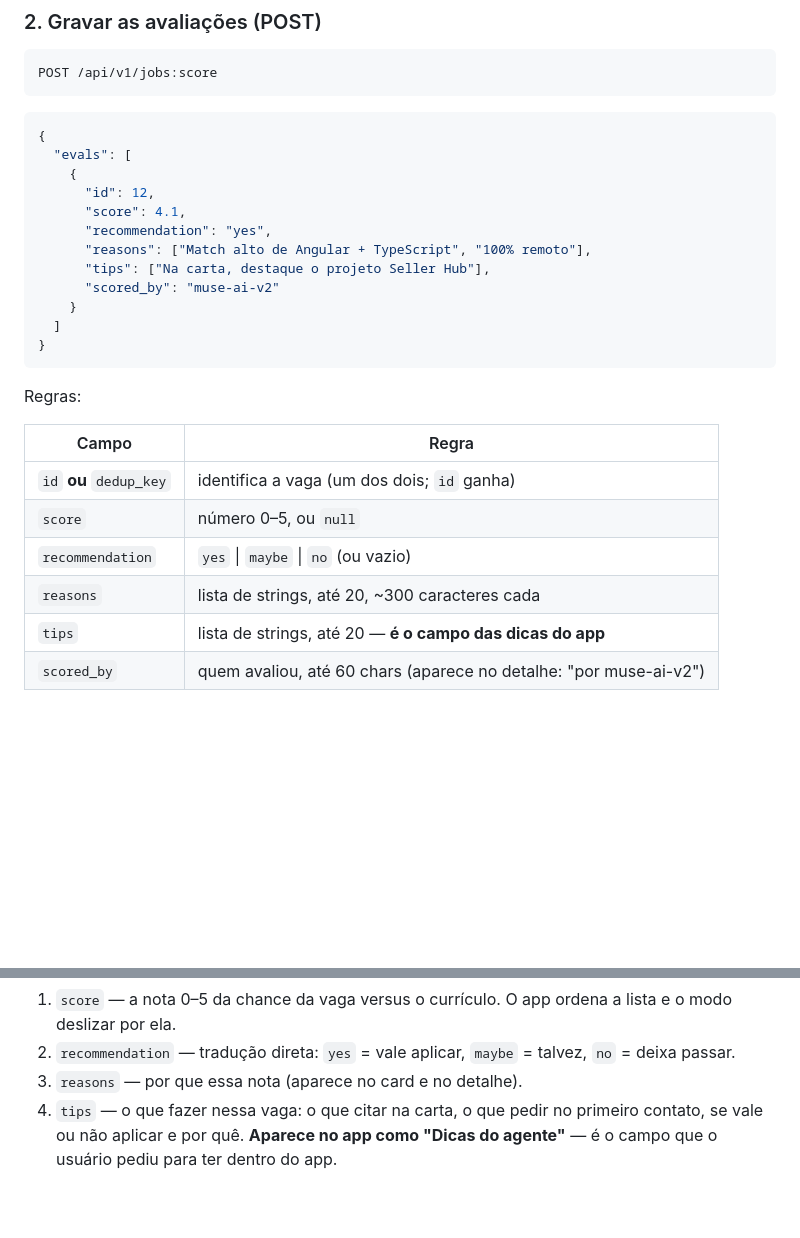
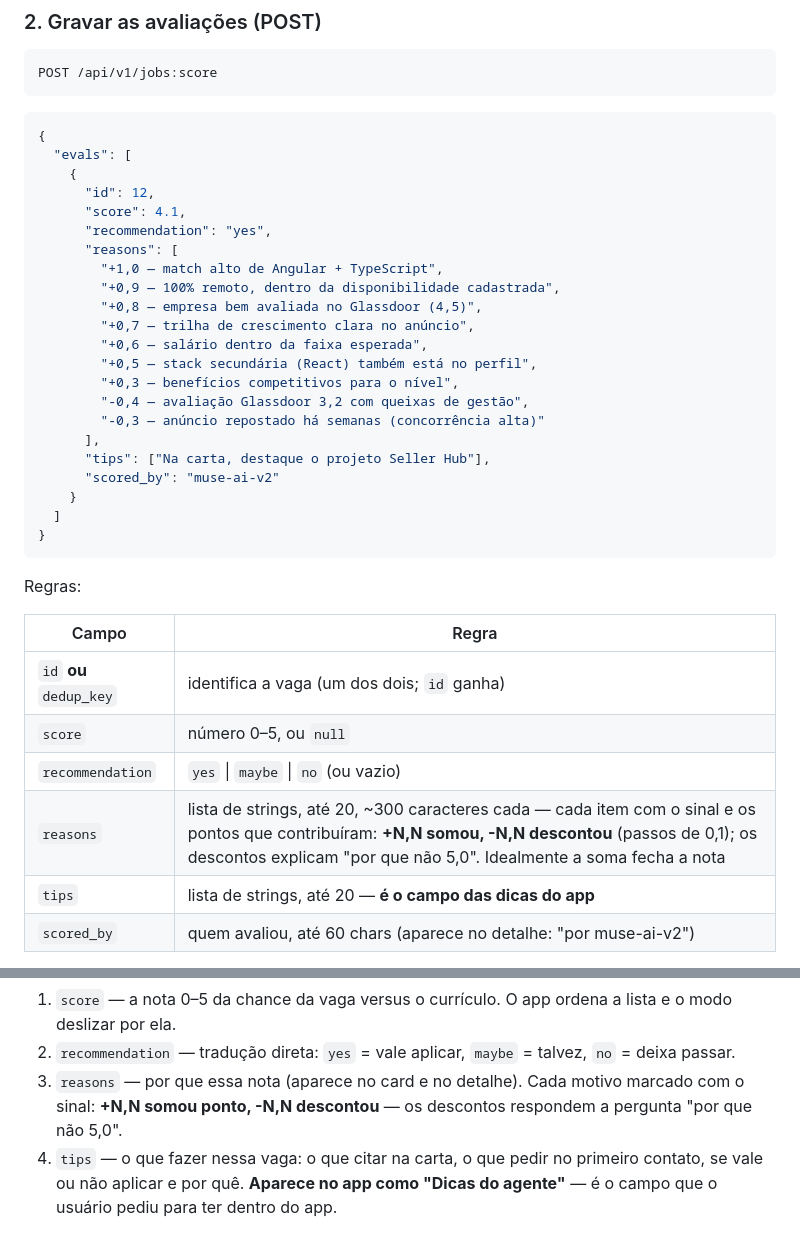
Before and after one commit to vihribeiro/vagas, a Markdown page: docs/SCORING.md, 2 parts joined by grey strips. Drawn GitHub-style; blank space fills up the shorter version.

```diff
--- a/docs/SCORING.md
+++ b/docs/SCORING.md
@@ -89,7 +89,17 @@ POST /api/v1/jobs:score
       "id": 12,
       "score": 4.1,
       "recommendation": "yes",
-      "reasons": ["Match alto de Angular + TypeScript", "100% remoto"],
+      "reasons": [
+        "+1,0 — match alto de Angular + TypeScript",
+        "+0,9 — 100% remoto, dentro da disponibilidade cadastrada",
+        "+0,8 — empresa bem avaliada no Glassdoor (4,5)",
+        "+0,7 — trilha de crescimento clara no anúncio",
+        "+0,6 — salário dentro da faixa esperada",
+        "+0,5 — stack secundária (React) também está no perfil",
+        "+0,3 — benefícios competitivos para o nível",
+        "-0,4 — avaliação Glassdoor 3,2 com queixas de gestão",
+        "-0,3 — anúncio repostado há semanas (concorrência alta)"
+      ],
       "tips": ["Na carta, destaque o projeto Seller Hub"],
       "scored_by": "muse-ai-v2"
     }
@@ -104,7 +114,7 @@ Regras:
 | `id` **ou** `dedup_key` | identifica a vaga (um dos dois; `id` ganha) |
 | `score` | número 0–5, ou `null` |
 | `recommendation` | `yes` \| `maybe` \| `no` (ou vazio) |
-| `reasons` | lista de strings, até 20, ~300 caracteres cada |
+| `reasons` | lista de strings, até 20, ~300 caracteres cada — cada item com o sinal e os pontos que contribuíram: **+N,N somou, -N,N descontou** (passos de 0,1); os descontos explicam "por que não 5,0". Idealmente a soma fecha a nota |
 | `tips` | lista de strings, até 20 — **é o campo das dicas do app** |
 | `scored_by` | quem avaliou, até 60 chars (aparece no detalhe: "por muse-ai-v2") |
 
@@ -137,7 +147,7 @@ o mesmo endpoint — o script `scripts/score_agent.py` é o exemplo funcional.
    lista e o modo deslizar por ela.
 2. `recommendation` — tradução direta: `yes` = vale aplicar, `maybe` = talvez,
    `no` = deixa passar.
-3. `reasons` — por que essa nota (aparece no card e no detalhe).
+3. `reasons` — por que essa nota (aparece no card e no detalhe). Cada motivo marcado com o sinal: **+N,N somou ponto, -N,N descontou** — os descontos respondem a pergunta "por que não 5,0".
 4. `tips` — o que fazer nessa vaga: o que citar na carta, o que pedir no
    primeiro contato, se vale ou não aplicar e por quê. **Aparece no app como
    "Dicas do agente"** — é o campo que o usuário pediu para ter dentro do app.
```
Also changed, not shown: docs/MUSE_AI.md (+10 -3 lines).
